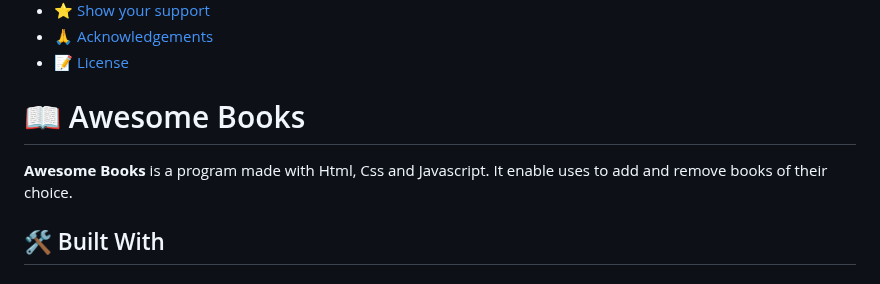
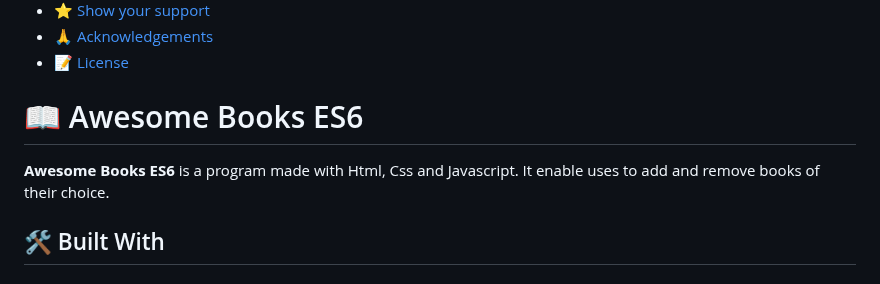
Before and after one commit to atok624/Awesome-Books-ES6, a Markdown page: README.md, the part around one of its changes. Rendered like a GitHub page.

```diff
--- a/README.md
+++ b/README.md
@@ -29,9 +29,9 @@
 
 <!-- PROJECT DESCRIPTION -->
 
-# 📖 Awesome Books <a name="about-project"></a>
+# 📖 Awesome Books ES6<a name="about-project"></a>
 
-**Awesome Books** is a program made with Html, Css and Javascript. It enable uses to add and remove books of their choice.
+**Awesome Books ES6** is a program made with Html, Css and Javascript. It enable uses to add and remove books of their choice.
 
 ## 🛠 Built With <a name="built-with"></a>
 
```
Also changed, not shown: other parts of README.md (+1 -1 lines).
